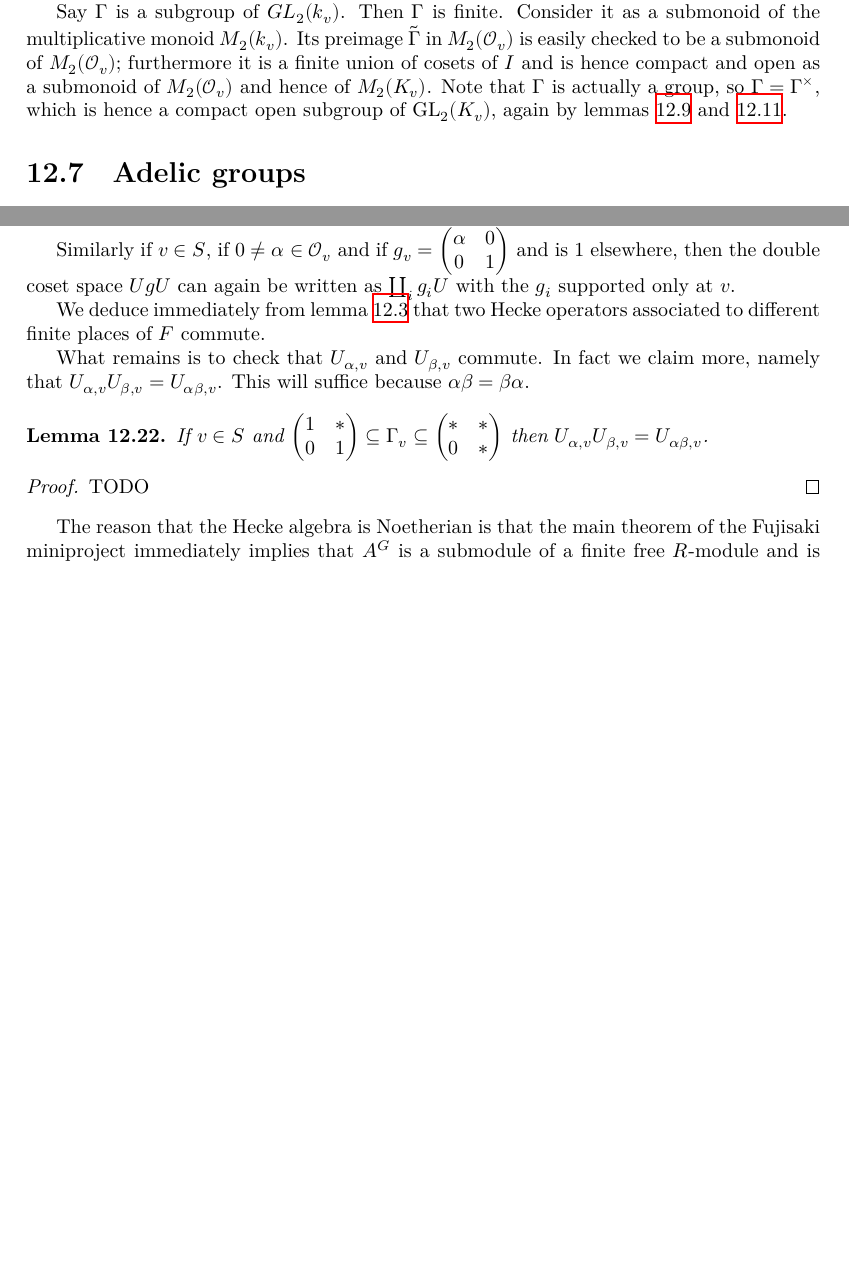
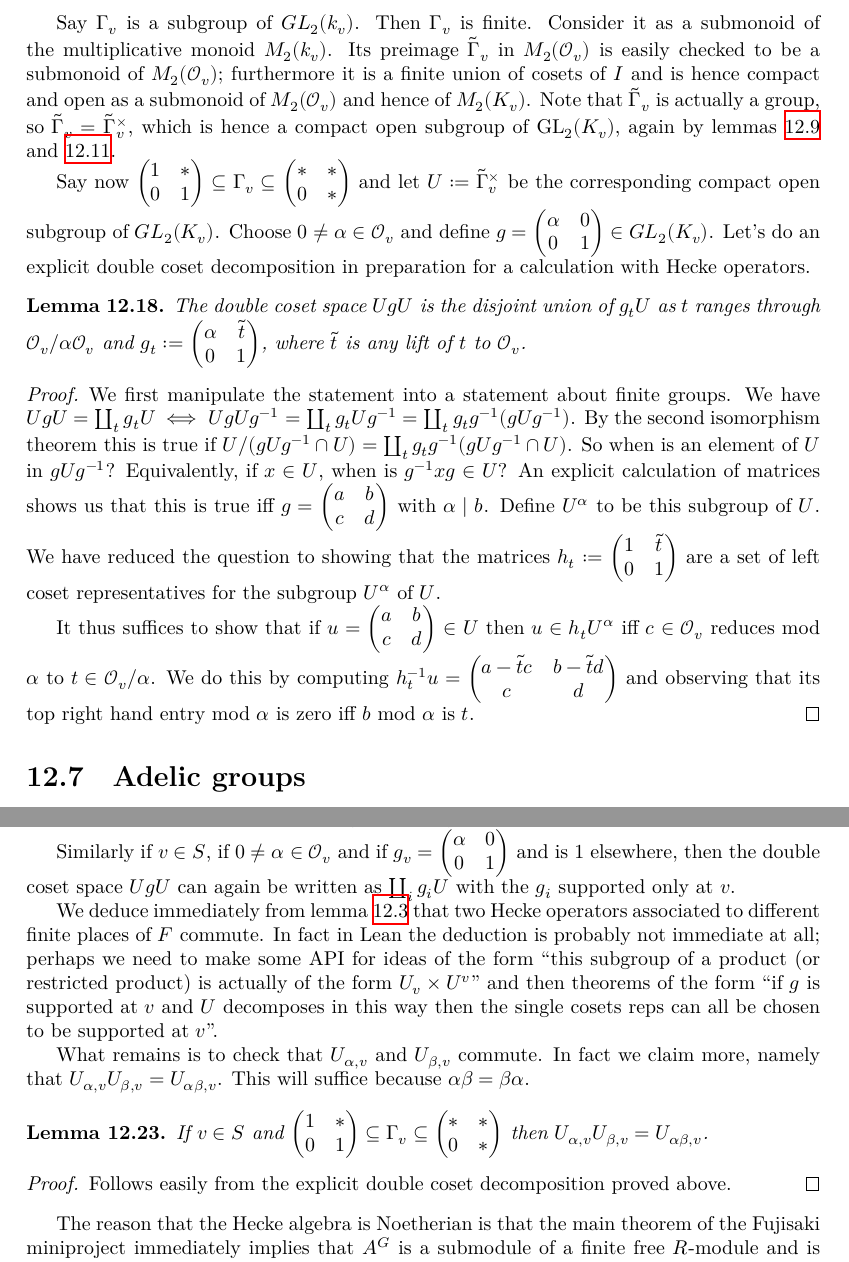
Before and after one commit to ImperialCollegeLondon/FLT, a LaTeX thesis (blueprint/src/print.tex, which reads blueprint/src/chapter/HeckeOperatorProject.tex): two parts of pages 70 and 72 of 82, joined at a grey line, cut so that both start at the same text, the shorter picture padded with empty space. Compiled offline with XeLaTeX.

Commit message:
Finished first draft of LaTeX for Hecke operators

```diff
--- a/blueprint/src/chapter/HeckeOperatorProject.tex
+++ b/blueprint/src/chapter/HeckeOperatorProject.tex
@@ -363,14 +363,38 @@ field of~$v$, a finite field. This induces a ring homomorphism $M_2(\calO_v)\to
 with kernel $M_2(\varpi\calO_v)$, an ideal~$I$ of $M_2(\calO_v)$ isomorphic to $(\varpi\calO_v)^4$
 and hence also compact and open.
 
-Say $\Gamma$ is a subgroup of $GL_2(k_v)$. Then $\Gamma$ is finite. Consider it as a submonoid of
-the multiplicative monoid $M_2(k_v)$. Its preimage~$\tilde{\Gamma}$ in $M_2(\calO_v)$
+Say $\Gamma_v$ is a subgroup of $GL_2(k_v)$. Then $\Gamma_v$ is finite. Consider it as a submonoid of
+the multiplicative monoid $M_2(k_v)$. Its preimage~$\tilde{\Gamma}_v$ in $M_2(\calO_v)$
 is easily checked to be a submonoid of $M_2(\calO_v)$; furthermore it is a finite union of
 cosets of $I$ and is hence compact and open as a submonoid of $M_2(\calO_v)$ and hence of $M_2(K_v)$.
-Note that $\Gamma$ is actually a group, so $\Gamma=\Gamma^\times$, which is hence a compact
-open subgroup of $\GL_2(K_v)$, again by lemmas~\ref{Submonoid.units_isOpen}
+Note that $\tilde\Gamma_v$ is actually a group, so $\tilde\Gamma_v=\tilde\Gamma_v^\times$, which is
+hence a compact open subgroup of $\GL_2(K_v)$, again by lemmas~\ref{Submonoid.units_isOpen}
 and~\ref{Submonoid.units_isCompact}.
 
+Say now $\begin{pmatrix}1&*\\0&1\end{pmatrix}\subseteq\Gamma_v\subseteq\begin{pmatrix}*&*\\0&*\end{pmatrix}$
+and let $U:=\tilde\Gamma_v^\times$ be the corresponding compact open subgroup of $GL_2(K_v)$.
+Choose $0\not=\alpha\in\calO_v$ and define $g=\begin{pmatrix}\alpha&0\\0&1\end{pmatrix}\in GL_2(K_v)$.
+Let's do an explicit double coset decomposition in preparation for a calculation with Hecke operators.
+
+\begin{lemma} The double coset space $UgU$ is the disjoint union of $g_tU$ as $t$ ranges
+  through $\calO_v/\alpha\calO_v$ and $g_t:=\begin{pmatrix}\alpha&\tilde{t}\\0&1\end{pmatrix}$,
+  where $\tilde{t}$ is any lift of $t$ to $\calO_v$.
+\end{lemma}
+\begin{proof} We first manipulate the statement into a statement about finite groups.
+  We have $UgU=\coprod_t g_tU\iff UgUg^{-1}=\coprod_t g_tUg^{-1}=\coprod_t g_tg^{-1}(gUg^{-1})$.
+  By the second isomorphism theorem this is true if
+  $U/(gUg^{-1}\cap U)=\coprod_t g_tg^{-1}(gUg^{-1}\cap U)$. So when is an element of $U$
+  in $gUg^{-1}$? Equivalently, if $x\in U$, when is $g^{-1}xg\in U$? An explicit calculation
+  of matrices shows us that this is true iff $g=\begin{pmatrix} a&b\\c&d\end{pmatrix}$ with
+  $\alpha\mid b$. Define $U^\alpha$ to be this subgroup of~$U$. We have reduced the question
+  to showing that the matrices $h_t:=\begin{pmatrix}1&\tilde{t}\\0&1\end{pmatrix}$
+  are a set of left coset representatives for the subgroup $U^\alpha$ of $U$.
+
+  It thus suffices to show that if $u=\begin{pmatrix} a&b\\c&d\end{pmatrix}\in U$
+  then $u\in h_tU^\alpha$ iff $c\in\calO_v$ reduces mod $\alpha$ to $t\in\calO_v/\alpha$.
+  We do this by computing $h_t^{-1}u=\begin{pmatrix} a-\tilde{t}c&b-\tilde{t}d\\c&d\end{pmatrix}$
+  and observing that its top right hand entry mod~$\alpha$ is zero iff $b$ mod $\alpha$ is $t$.
+\end{proof}
 
 \section{Adelic groups}
 
@@ -504,7 +528,11 @@ and is 1 elsewhere, then the double coset space $UgU$ can again be written as $\
 with the $g_i$ supported only at~$v$.
 
 We deduce immediately from lemma~\ref{AbstractHeckeOperator.comm} that two Hecke operators
-associated to different finite places of~$F$ commute.
+associated to different finite places of~$F$ commute. In fact in Lean the deduction is probably
+not immediate at all; perhaps we need to make some API for ideas of the form ``this subgroup
+of a product (or restricted product) is actually of the form $U_v \times U^v$'' and then
+theorems of the form ``if $g$ is supported at $v$ and $U$ decomposes in this way then
+the single cosets reps can all be chosen to be supported at $v$''.
 
 What remains is to check that $U_{\alpha,v}$ and $U_{\beta,v}$ commute. In fact we claim
 more, namely that $U_{\alpha,v}U_{\beta,v}=U_{\alpha\beta,v}$. This will suffice
@@ -513,7 +541,7 @@ because $\alpha\beta=\beta\alpha$.
 \begin{lemma} If $v\in S$ and $\begin{pmatrix}1&*\\0&1\end{pmatrix}\subseteq\Gamma_v\subseteq\begin{pmatrix}*&*\\0&*\end{pmatrix}$
   then $U_{\alpha,v}U_{\beta,v}=U_{\alpha\beta,v}$.
 \end{lemma}
-\begin{proof} TODO
+\begin{proof} Follows easily from the explicit double coset decomposition proved above.
 \end{proof}
 
 The reason that the Hecke algebra is Noetherian is that the main theorem of the Fujisaki
```
Also changed, not shown: blueprint/src/chapter/HeckeOperatorProject.tex (2 more changed lines).
